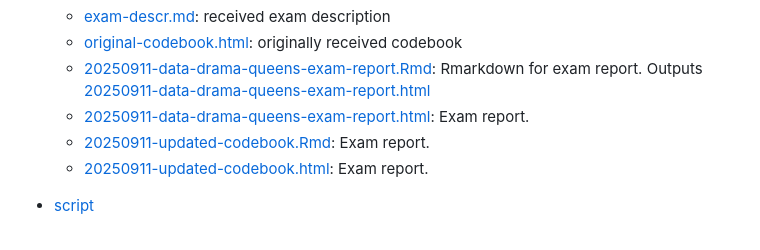
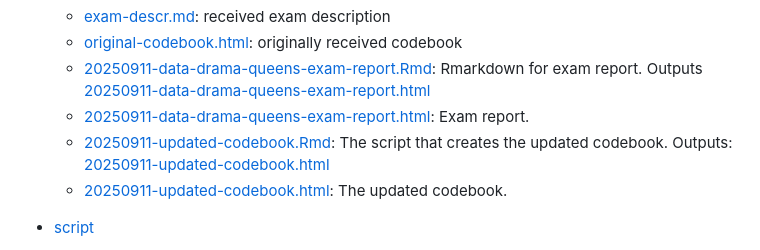
Before and after one commit to aparamsothy/Exam_data_drama_queens, a Markdown page: README.md, the part around the change. Rendered like a GitHub page.

Commit message:
Updated description of codebook.

```diff
--- a/README.md
+++ b/README.md
@@ -18,8 +18,9 @@ The exam report can be found as an Rmarkdown file and a html file ([20250911-dat
     + [20250911-data-drama-queens-exam-report.Rmd](documentation/20250911-data-drama-queens-exam-report.Rmd): Rmarkdown for exam report.
        Outputs   [20250911-data-drama-queens-exam-report.html](documentation/20250911-data-drama-queens-exam-report.html)
     + [20250911-data-drama-queens-exam-report.html](documentation/20250911-data-drama-queens-exam-report.html): Exam report.
-    + [20250911-updated-codebook.Rmd](documentation/20250911-updated-codebook.Rmd): Exam report.
-     + [20250911-updated-codebook.html](documentation/20250911-updated-codebook.html): Exam report.
+    + [20250911-updated-codebook.Rmd](documentation/20250911-updated-codebook.Rmd): The script that creates the updated codebook. Outputs: [20250911-updated-codebook.html](documentation/20250911-updated-codebook.html)
+    + [20250911-updated-codebook.html](documentation/20250911-updated-codebook.html): The updated codebook.
+
 
 * [script](script)
     + [20250905-Reading-data.R](script/20250905-Reading-data.R): script for reading and tidying data. Exam task 1. Outputs [20250905-tidy-exam-data.txt](data/data-for-analysis/20250905-tidy-exam-data.txt).
```
